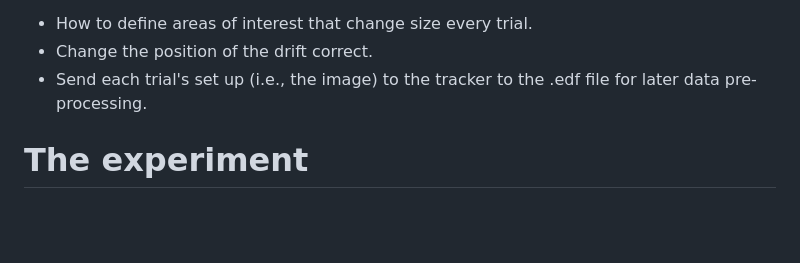
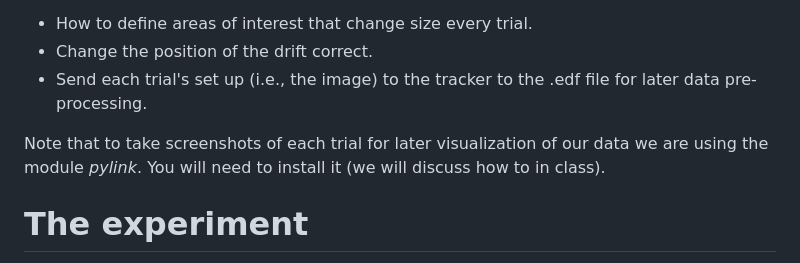
Before and after one commit to erbadaya/mils-eyetracking-2024, a Markdown page: experimental_scripts/SingleSentenceOS_Walkthrough.md, the part around the change. Rendered like a GitHub page; blank space fills up the shorter version.

```diff
--- a/experimental_scripts/SingleSentenceOS_Walkthrough.md
+++ b/experimental_scripts/SingleSentenceOS_Walkthrough.md
@@ -5,6 +5,8 @@ This script will walk you through the SingleSentenceReading.OS script and its ey
 - How to define areas of interest that change size every trial.
 - Change the position of the drift correct.
 - Send each trial's set up (i.e., the image) to the tracker to the .edf file for later data pre-processing.
+
+Note that to take screenshots of each trial for later visualization of our data we are using the module _pylink_. You will need to install it (we will discuss how to in class).
 
 # The experiment
 
```
